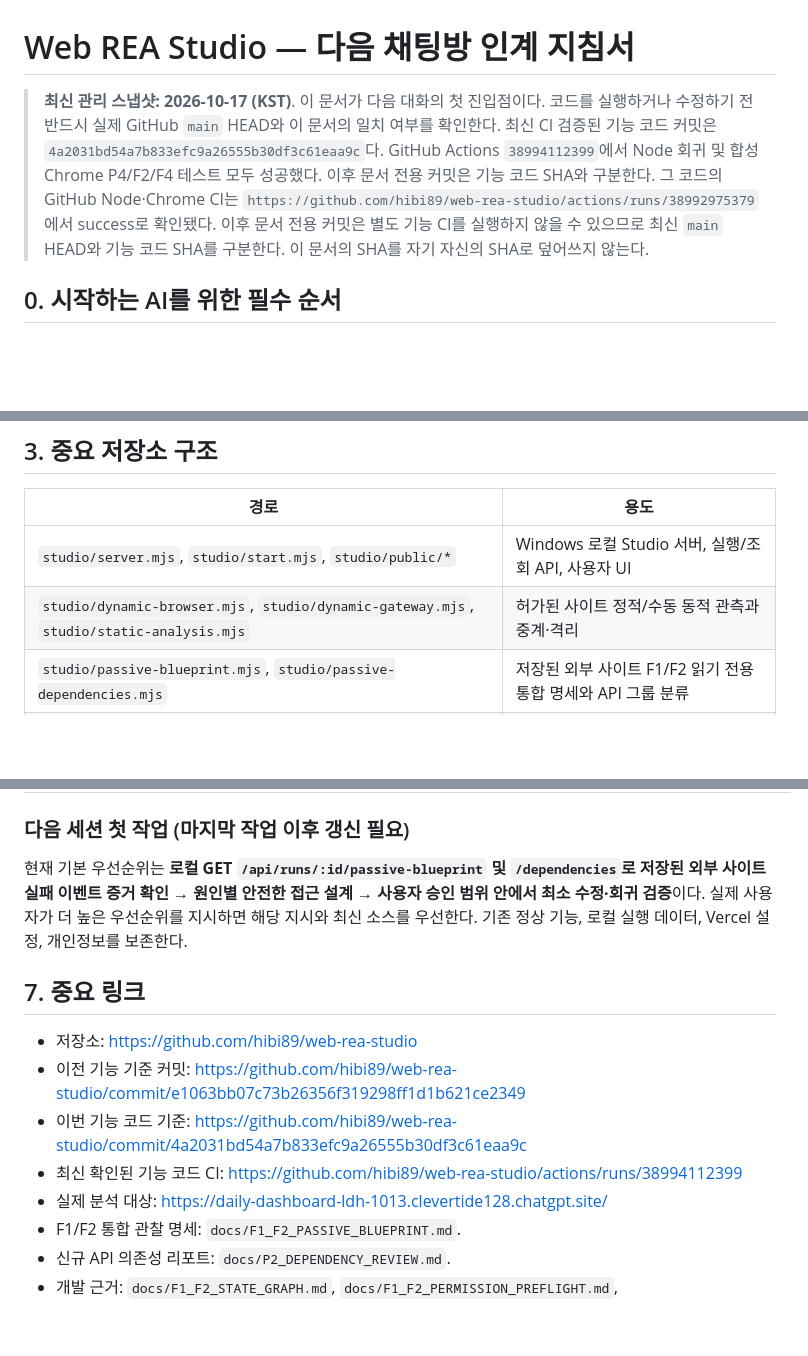
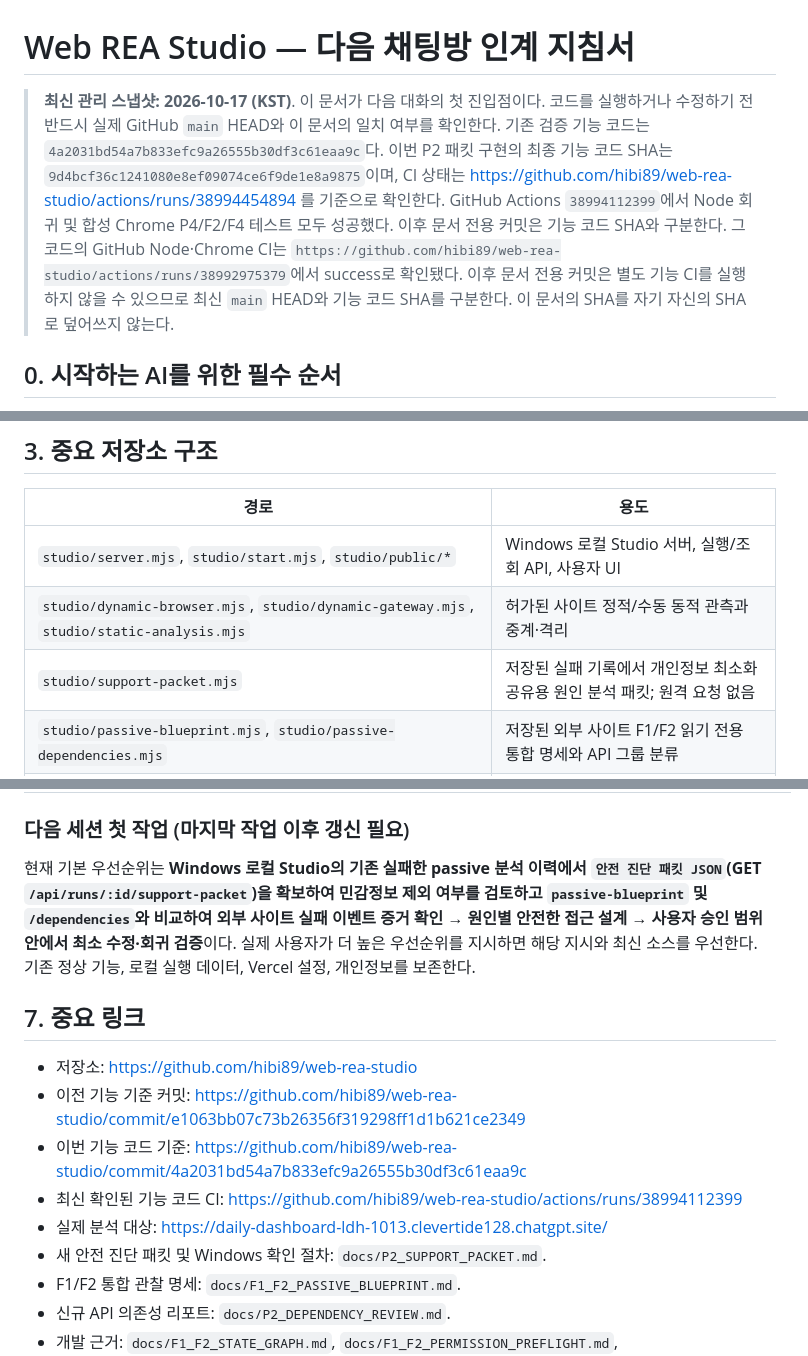
Before and after one commit to hibi89/web-rea-studio, a Markdown page: HANDOFF.md, 3 parts joined by grey strips. GitHub-like rendering; blank space fills up the shorter version.

Commit message:
docs(handoff): preserve P2 support packet implementation, controls and next Windows step

```diff
--- a/HANDOFF.md
+++ b/HANDOFF.md
@@ -1,6 +1,6 @@
 # Web REA Studio — 다음 채팅방 인계 지침서
 
-> **최신 관리 스냅샷: 2026-10-17 (KST)**. 이 문서가 다음 대화의 첫 진입점이다. 코드를 실행하거나 수정하기 전 반드시 실제 GitHub `main` HEAD와 이 문서의 일치 여부를 확인한다. 최신 CI 검증된 기능 코드 커밋은 `4a2031bd54a7b833efc9a26555b30df3c61eaa9c`다. GitHub Actions `38994112399`에서 Node 회귀 및 합성 Chrome P4/F2/F4 테스트 모두 성공했다. 이후 문서 전용 커밋은 기능 코드 SHA와 구분한다. 그 코드의 GitHub Node·Chrome CI는 `https://github.com/hibi89/web-rea-studio/actions/runs/38992975379`에서 success로 확인됐다. 이후 문서 전용 커밋은 별도 기능 CI를 실행하지 않을 수 있으므로 최신 `main` HEAD와 기능 코드 SHA를 구분한다. 이 문서의 SHA를 자기 자신의 SHA로 덮어쓰지 않는다.
+> **최신 관리 스냅샷: 2026-10-17 (KST)**. 이 문서가 다음 대화의 첫 진입점이다. 코드를 실행하거나 수정하기 전 반드시 실제 GitHub `main` HEAD와 이 문서의 일치 여부를 확인한다. 기존 검증 기능 코드는 `4a2031bd54a7b833efc9a26555b30df3c61eaa9c`다. 이번 P2 패킷 구현의 최종 기능 코드 SHA는 `9d4bcf36c1241080e8ef09074ce6f9de1e8a9875`이며, CI 상태는 https://github.com/hibi89/web-rea-studio/actions/runs/38994454894 를 기준으로 확인한다. GitHub Actions `38994112399`에서 Node 회귀 및 합성 Chrome P4/F2/F4 테스트 모두 성공했다. 이후 문서 전용 커밋은 기능 코드 SHA와 구분한다. 그 코드의 GitHub Node·Chrome CI는 `https://github.com/hibi89/web-rea-studio/actions/runs/38992975379`에서 success로 확인됐다. 이후 문서 전용 커밋은 별도 기능 CI를 실행하지 않을 수 있으므로 최신 `main` HEAD와 기능 코드 SHA를 구분한다. 이 문서의 SHA를 자기 자신의 SHA로 덮어쓰지 않는다.
 
 ## 0. 시작하는 AI를 위한 필수 순서
 
@@ -42,6 +42,7 @@
 | --- | --- |
 | `studio/server.mjs`, `studio/start.mjs`, `studio/public/*` | Windows 로컬 Studio 서버, 실행/조회 API, 사용자 UI |
 | `studio/dynamic-browser.mjs`, `studio/dynamic-gateway.mjs`, `studio/static-analysis.mjs` | 허가된 사이트 정적/수동 동적 관측과 중계·격리 |
+| `studio/support-packet.mjs` | 저장된 실패 기록에서 개인정보 최소화 공유용 원인 분석 패킷; 원격 요청 없음 |
 | `studio/passive-blueprint.mjs`, `studio/passive-dependencies.mjs` | 저장된 외부 사이트 F1/F2 읽기 전용 통합 명세와 API 그룹 분류 |
 | `studio/observed-controls.mjs`, `studio/behavior-exploration.mjs`, `studio/generic-fixture-browser.mjs` | F1/F2 컨트롤 관측, 합성 상태 그래프 및 경로 검증 |
 | `studio/evidence-manifest.mjs`, `studio/interaction-blueprint.mjs` | F3 증거 기반 산출물 |
@@ -103,7 +105,7 @@
 
 ### 다음 세션 첫 작업 (마지막 작업 이후 갱신 필요)
 
-현재 기본 우선순위는 **로컬 GET `/api/runs/:id/passive-blueprint` 및 `/dependencies`로 저장된 외부 사이트 실패 이벤트 증거 확인 → 원인별 안전한 접근 설계 → 사용자 승인 범위 안에서 최소 수정·회귀 검증**이다. 실제 사용자가 더 높은 우선순위를 지시하면 해당 지시와 최신 소스를 우선한다. 기존 정상 기능, 로컬 실행 데이터, Vercel 설정, 개인정보를 보존한다.
+현재 기본 우선순위는 **Windows 로컬 Studio의 기존 실패한 passive 분석 이력에서 `안전 진단 패킷 JSON`(GET `/api/runs/:id/support-packet`)을 확보하여 민감정보 제외 여부를 검토하고 `passive-blueprint` 및 `/dependencies`와 비교하여 외부 사이트 실패 이벤트 증거 확인 → 원인별 안전한 접근 설계 → 사용자 승인 범위 안에서 최소 수정·회귀 검증**이다. 실제 사용자가 더 높은 우선순위를 지시하면 해당 지시와 최신 소스를 우선한다. 기존 정상 기능, 로컬 실행 데이터, Vercel 설정, 개인정보를 보존한다.
 
 ## 7. 중요 링크
 
@@ -112,6 +114,7 @@
 - 이번 기능 코드 기준: https://github.com/hibi89/web-rea-studio/commit/4a2031bd54a7b833efc9a26555b30df3c61eaa9c
 - 최신 확인된 기능 코드 CI: https://github.com/hibi89/web-rea-studio/actions/runs/38994112399
 - 실제 분석 대상: https://daily-dashboard-ldh-1013.clevertide128.chatgpt.site/
+- 새 안전 진단 패킷 및 Windows 확인 절차: `docs/P2_SUPPORT_PACKET.md`.
 - F1/F2 통합 관찰 명세: `docs/F1_F2_PASSIVE_BLUEPRINT.md`.
 - 신규 API 의존성 리포트: `docs/P2_DEPENDENCY_REVIEW.md`.
 - 개발 근거: `docs/F1_F2_STATE_GRAPH.md`, `docs/F1_F2_PERMISSION_PREFLIGHT.md`, `docs/F2_CONTROLLED_CHROME.md`, `docs/F4_GENERIC_STATE_ENGINE.md`, `docs/P2_DYNAMIC.md`, `docs/PUBLIC_PREVIEW.md`.
```
Also changed, not shown: other parts of HANDOFF.md (+1 -0 lines).
